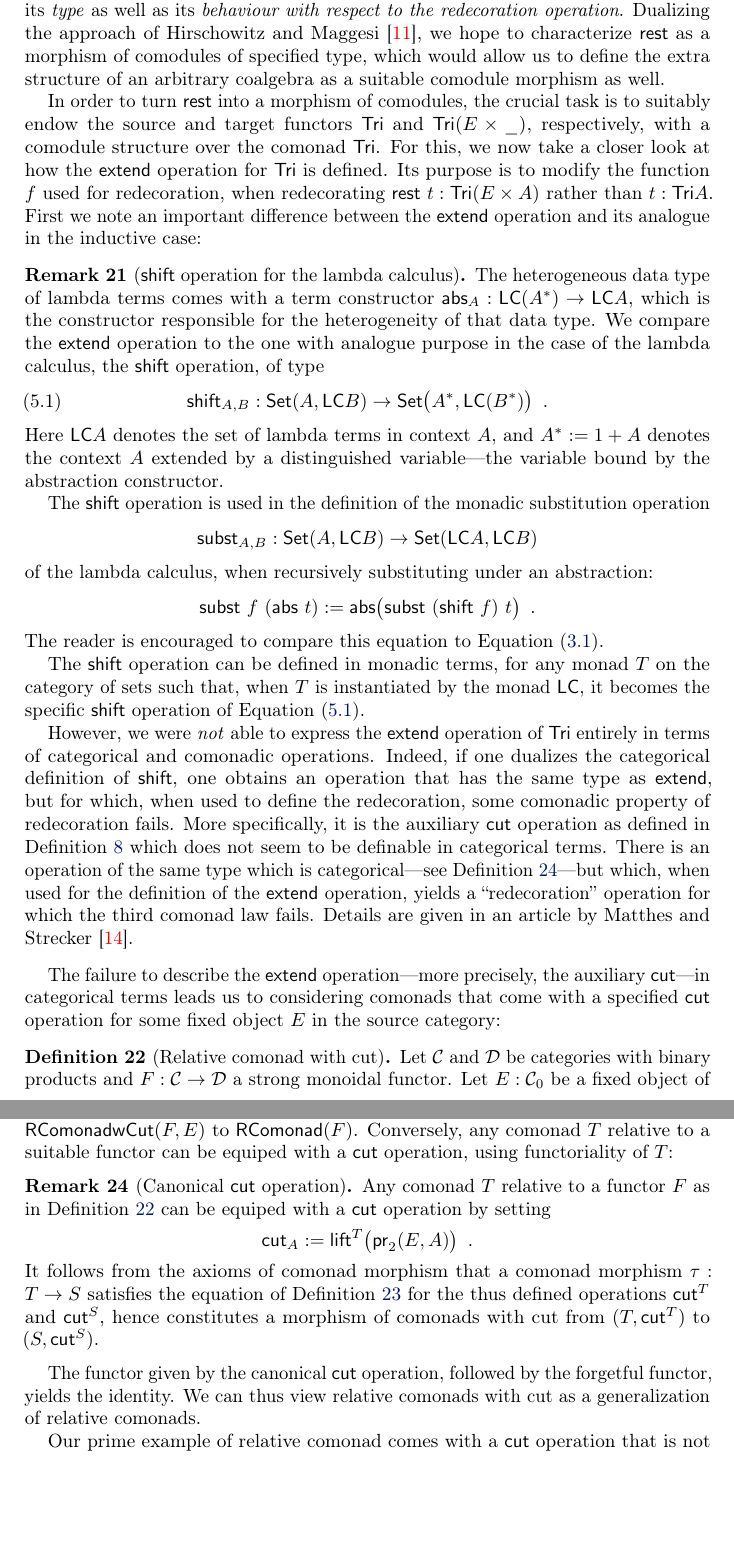
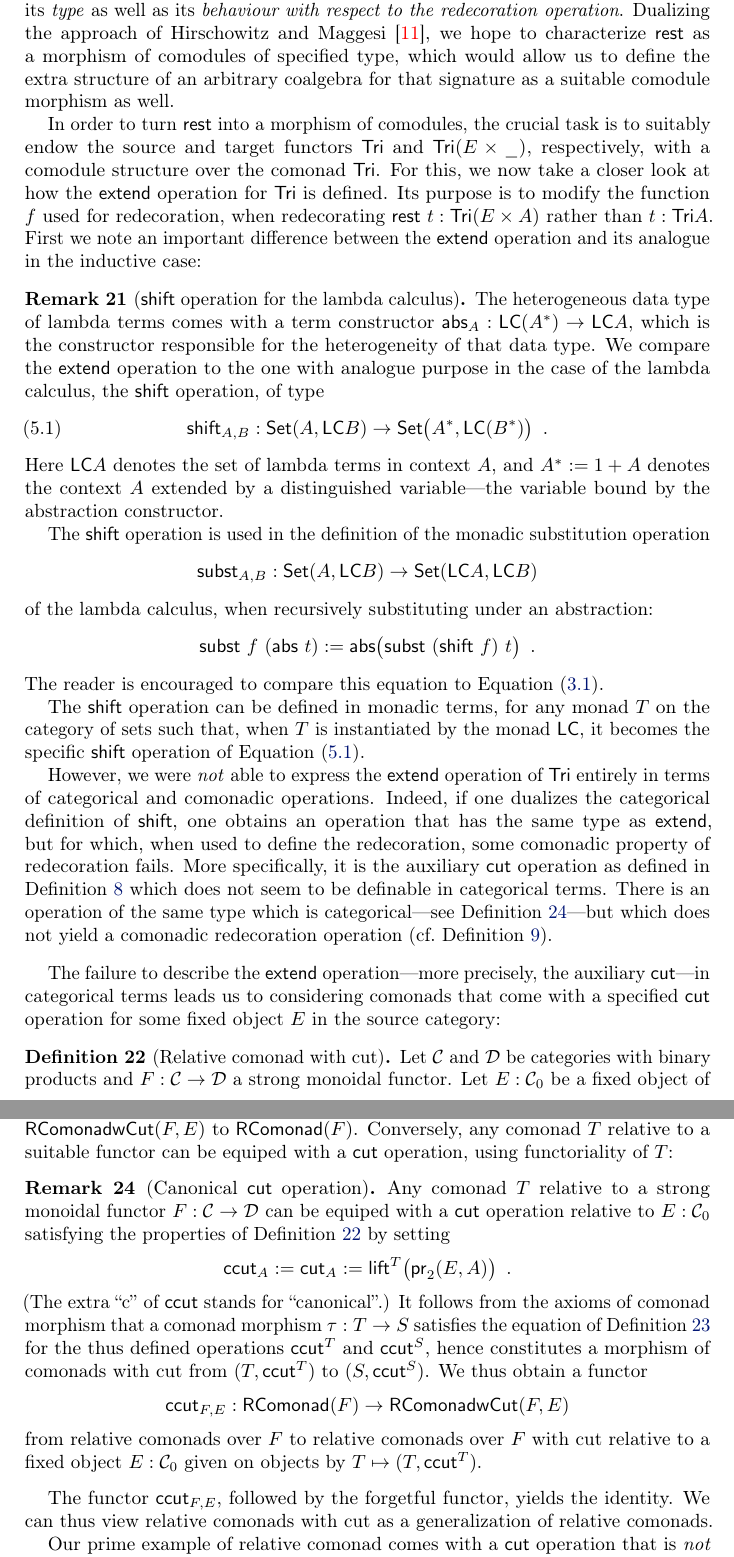
Before and after one commit to benediktahrens/coinductives, a LaTeX paper (tex/comonads.tex, which reads tex/ownstyle.sty): two parts of pages 8 and 9 of 15, joined at a grey line, cut so that both start at the same text, the shorter picture padded with empty space. Compiled offline with pdfLaTeX.

Commit message:
last corrs R

```diff
--- a/tex/comonads.tex
+++ b/tex/comonads.tex
@@ -452,7 +452,7 @@ A morphism of coalgebras would then be defined as a morphism of relative comonad
 The purpose of this extra structure is to characterize the destructor $\tail$, that is, its \emph{type} as well as
 its \emph{behaviour with respect to the redecoration operation}.
 Dualizing the approach of \textcite{DBLP:journals/iandc/HirschowitzM10}, we hope to characterize $\tail$ as a morphism of
-comodules of specified type, which would allow us to define the extra structure of an arbitrary coalgebra
+comodules of specified type, which would allow us to define the extra structure of an arbitrary coalgebra for that signature
 as a suitable comodule morphism as well.
 
 In order to turn $\tail$ into a morphism of comodules, the crucial task is to suitably endow the source and target functors
@@ -484,8 +484,7 @@ First we note an important difference between the $\extend$ operation and its an
   but for which, when used to define the redecoration, some comonadic property of redecoration fails.
   More specifically, it is the auxiliary $\cut$ operation as defined in \Cref{ex:tri_comonad} which does not seem to be
   definable in categorical terms. There is an operation of the same type which is categorical---see \Cref{canonical_cut}---but
-  which, when used for the definition of the $\extend$ operation, yields a \enquote{redecoration} operation for which the third comonad law fails.
-  Details are given in an article by \textcite{DBLP:conf/types/MatthesS07}.
+  which does not yield a comonadic redecoration operation (cf.\ \Cref{rem:wrong_cut}).
 \end{remark}
 
 
@@ -528,17 +527,23 @@ Conversely, any comonad $T$ relative to a suitable functor can be equiped with a
 
 
 \begin{remark}[Canonical $\cut$ operation]\label{canonical_cut}
- Any comonad $T$ relative to a functor $F$ as in \Cref{def:rel_comonad_with_cut} can be equiped with a $\cut$ operation by setting
-   \[ \cut_A := \lift^T\bigl(\pr_2(E,A)\bigr) \enspace . \]
+ Any comonad $T$ relative to a strong monoidal functor $F:\C\to\D$  can be equiped with a $\cut$ operation relative to
+ $E:\C_0$ satisfying the properties of \Cref{def:rel_comonad_with_cut} by setting
+   \[ \ccut_A := \cut_A := \lift^T\bigl(\pr_2(E,A)\bigr) \enspace . \]
+ (The extra \enquote{c} of $\ccut$ stands for \enquote{canonical}.)
  It follows from the axioms of comonad morphism that a comonad morphism $\tau : T\to S$ satisfies the equation of \Cref{def:morphism_comonad_cut}
- for the thus defined operations $\cut^T$ and $\cut^S$, hence constitutes a morphism of comonads with cut from $(T,\cut^T)$ to $(S,\cut^S)$.
+ for the thus defined operations $\ccut^T$ and $\ccut^S$, hence constitutes a morphism of comonads with cut from $(T,\ccut^T)$ to $(S,\ccut^S)$.
+ We thus obtain a functor
+ \[ \ccut_{F,E} : \RComonad(F) \to \RComonadWC(F,E)\]
+ from relative comonads over $F$ to relative comonads over $F$ with cut relative to a fixed object $E:\C_0$ given on
+ objects by $T\mapsto (T,\ccut^T)$.
 \end{remark}
 
-The functor given by the canonical $\cut$ operation, followed by the forgetful functor, yields the identity. We can thus view
+The functor $\ccut_{F,E}$, followed by the forgetful functor, yields the identity. We can thus view
 relative comonads with cut as a generalization of relative comonads.
 
 
-Our prime example of relative comonad comes with a $\cut$ operation that is not the canonical one:
+Our prime example of relative comonad comes with a $\cut$ operation that is \emph{not} the canonical one:
 
 \begin{example}[$\cut$ for $\Tri$]\label{def:cut_for_tri}
   The relative comonad $\Tri$ from \Cref{ex:tri_comonad}, together with the $\cut$ operation defined there,
--- a/tex/ownstyle.sty
+++ b/tex/ownstyle.sty
@@ -329,6 +329,7 @@ plainpages = false
 \newcommand{\bisim}{\constfont{bisim}}
 \newcommand{\redec}{\constfont{redec}}
 \newcommand{\cut}{\constfont{cut}}
+\newcommand{\ccut}{\constfont{ccut}}
 \newcommand{\RComonad}{\constfont{RComonad}}
 \newcommand{\RComonadWC}{\constfont{\RComonad wCut}}
 \newcommand{\ULCop}{\constfont{LC}}
```
Also changed, not shown: tex/formal_table.tex (+1 -1 lines), tex/comonads.tex (24 more changed lines).
